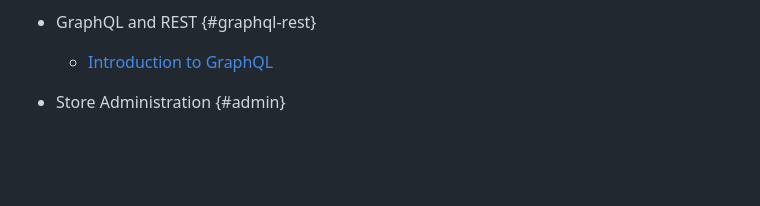
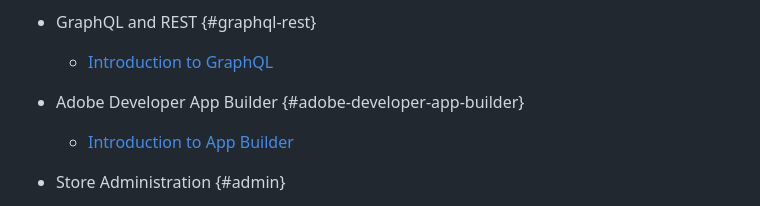
Before and after one commit to AdobeDocs/commerce-learn.en, a Markdown page: help/home/TOC.md, the part around the change. GitHub-like rendering; blank space fills up the shorter version.

Commit message:
Intro to app builder for commerce initial commit

```diff
--- a/help/home/TOC.md
+++ b/help/home/TOC.md
@@ -55,6 +55,9 @@ breadcrumb-title: Videos and Tutorials
 
 + GraphQL and REST {#graphql-rest}
   + [Introduction to GraphQL](https://experienceleague.adobe.com/docs/commerce-learn/graphql-rest/getting-started-graphql.html)
+
++ Adobe Developer App Builder {#adobe-developer-app-builder}
+  + [Introduction to App Builder](../app-builder/introduction-to-app-builder.md)
 
 + Store Administration {#admin}
   + [Manage User Roles and Permissions](../site-management/users-roles-permissions.md)
```
Also changed, not shown: help/app-builder/introduction-to-app-builder.md (added, +72 -0 lines), help/assets/app-builder/firefly-architecture.jpeg (added).
